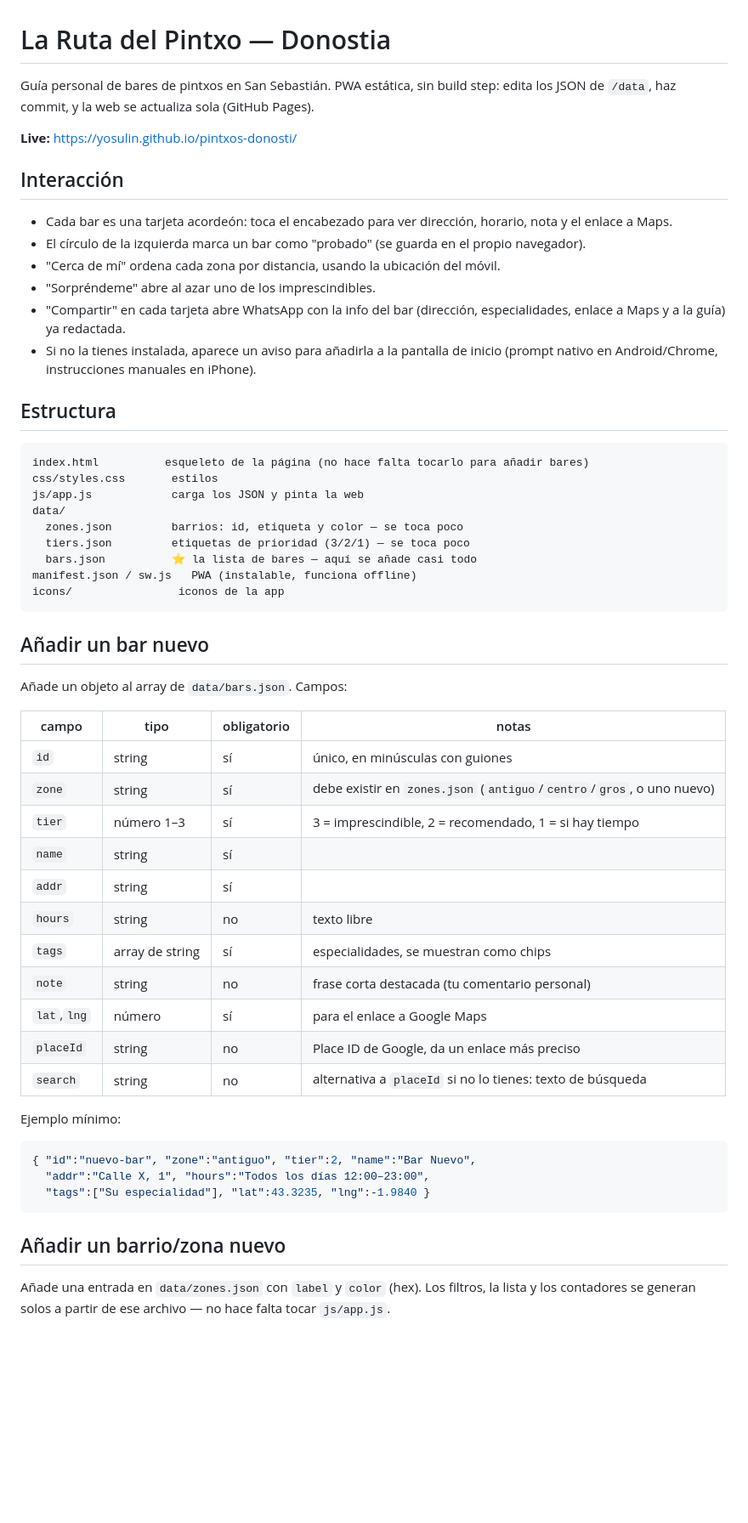
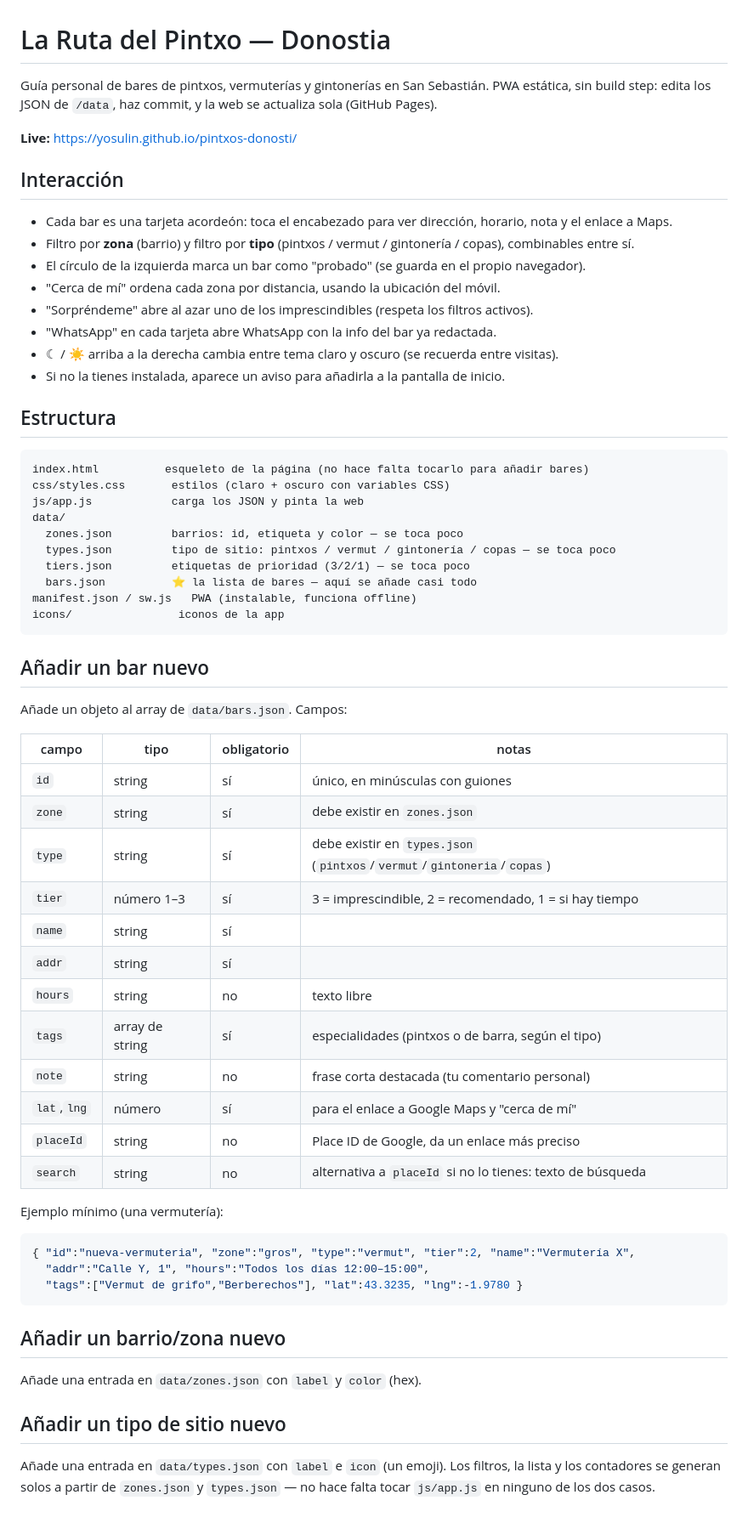
Before and after one commit to yosulin/pintxos-donosti, a Markdown page: README.md, the part around the change. Shown at 85% size. Drawn GitHub-style; blank space fills up the shorter version.

````diff
--- a/README.md
+++ b/README.md
@@ -1,27 +1,31 @@
 # La Ruta del Pintxo — Donostia
 
-Guía personal de bares de pintxos en San Sebastián. PWA estática, sin build step:
-edita los JSON de `/data`, haz commit, y la web se actualiza sola (GitHub Pages).
+Guía personal de bares de pintxos, vermuterías y gintonerías en San Sebastián.
+PWA estática, sin build step: edita los JSON de `/data`, haz commit, y la web
+se actualiza sola (GitHub Pages).
 
 **Live:** https://yosulin.github.io/pintxos-donosti/
 
 ## Interacción
 
 - Cada bar es una tarjeta acordeón: toca el encabezado para ver dirección, horario, nota y el enlace a Maps.
+- Filtro por **zona** (barrio) y filtro por **tipo** (pintxos / vermut / gintonería / copas), combinables entre sí.
 - El círculo de la izquierda marca un bar como "probado" (se guarda en el propio navegador).
 - "Cerca de mí" ordena cada zona por distancia, usando la ubicación del móvil.
-- "Sorpréndeme" abre al azar uno de los imprescindibles.
-- "Compartir" en cada tarjeta abre WhatsApp con la info del bar (dirección, especialidades, enlace a Maps y a la guía) ya redactada.
-- Si no la tienes instalada, aparece un aviso para añadirla a la pantalla de inicio (prompt nativo en Android/Chrome, instrucciones manuales en iPhone).
+- "Sorpréndeme" abre al azar uno de los imprescindibles (respeta los filtros activos).
+- "WhatsApp" en cada tarjeta abre WhatsApp con la info del bar ya redactada.
+- ☾ / ☀ arriba a la derecha cambia entre tema claro y oscuro (se recuerda entre visitas).
+- Si no la tienes instalada, aparece un aviso para añadirla a la pantalla de inicio.
 
 ## Estructura
 
 ```
 index.html          esqueleto de la página (no hace falta tocarlo para añadir bares)
-css/styles.css       estilos
+css/styles.css       estilos (claro + oscuro con variables CSS)
 js/app.js            carga los JSON y pinta la web
 data/
   zones.json         barrios: id, etiqueta y color — se toca poco
+  types.json         tipo de sitio: pintxos / vermut / gintonería / copas — se toca poco
   tiers.json         etiquetas de prioridad (3/2/1) — se toca poco
   bars.json          ⭐ la lista de bares — aquí se añade casi todo
 manifest.json / sw.js   PWA (instalable, funciona offline)
@@ -35,27 +39,32 @@ Añade un objeto al array de `data/bars.json`. Campos:
 | campo     | tipo            | obligatorio | notas                                              |
 |-----------|-----------------|-------------|-----------------------------------------------------|
 | `id`      | string          | sí          | único, en minúsculas con guiones                    |
-| `zone`    | string          | sí          | debe existir en `zones.json` (`antiguo`/`centro`/`gros`, o uno nuevo) |
+| `zone`    | string          | sí          | debe existir en `zones.json`                        |
+| `type`    | string          | sí          | debe existir en `types.json` (`pintxos`/`vermut`/`gintoneria`/`copas`) |
 | `tier`    | número 1–3      | sí          | 3 = imprescindible, 2 = recomendado, 1 = si hay tiempo |
 | `name`    | string          | sí          |                                                       |
 | `addr`    | string          | sí          |                                                       |
 | `hours`   | string          | no          | texto libre                                          |
-| `tags`    | array de string | sí          | especialidades, se muestran como chips               |
+| `tags`    | array de string | sí          | especialidades (pintxos o de barra, según el tipo)   |
 | `note`    | string          | no          | frase corta destacada (tu comentario personal)       |
-| `lat`,`lng` | número        | sí          | para el enlace a Google Maps                         |
+| `lat`,`lng` | número        | sí          | para el enlace a Google Maps y "cerca de mí"         |
 | `placeId` | string          | no          | Place ID de Google, da un enlace más preciso          |
 | `search`  | string          | no          | alternativa a `placeId` si no lo tienes: texto de búsqueda |
 
-Ejemplo mínimo:
+Ejemplo mínimo (una vermutería):
 
 ```json
-{ "id":"nuevo-bar", "zone":"antiguo", "tier":2, "name":"Bar Nuevo",
-  "addr":"Calle X, 1", "hours":"Todos los días 12:00–23:00",
-  "tags":["Su especialidad"], "lat":43.3235, "lng":-1.9840 }
+{ "id":"nueva-vermuteria", "zone":"gros", "type":"vermut", "tier":2, "name":"Vermutería X",
+  "addr":"Calle Y, 1", "hours":"Todos los días 12:00–15:00",
+  "tags":["Vermut de grifo","Berberechos"], "lat":43.3235, "lng":-1.9780 }
 ```
 
 ## Añadir un barrio/zona nuevo
 
-Añade una entrada en `data/zones.json` con `label` y `color` (hex). Los filtros,
-la lista y los contadores se generan solos a partir de ese archivo — no hace
-falta tocar `js/app.js`.
+Añade una entrada en `data/zones.json` con `label` y `color` (hex).
+
+## Añadir un tipo de sitio nuevo
+
+Añade una entrada en `data/types.json` con `label` e `icon` (un emoji). Los
+filtros, la lista y los contadores se generan solos a partir de `zones.json`
+y `types.json` — no hace falta tocar `js/app.js` en ninguno de los dos casos.
````
